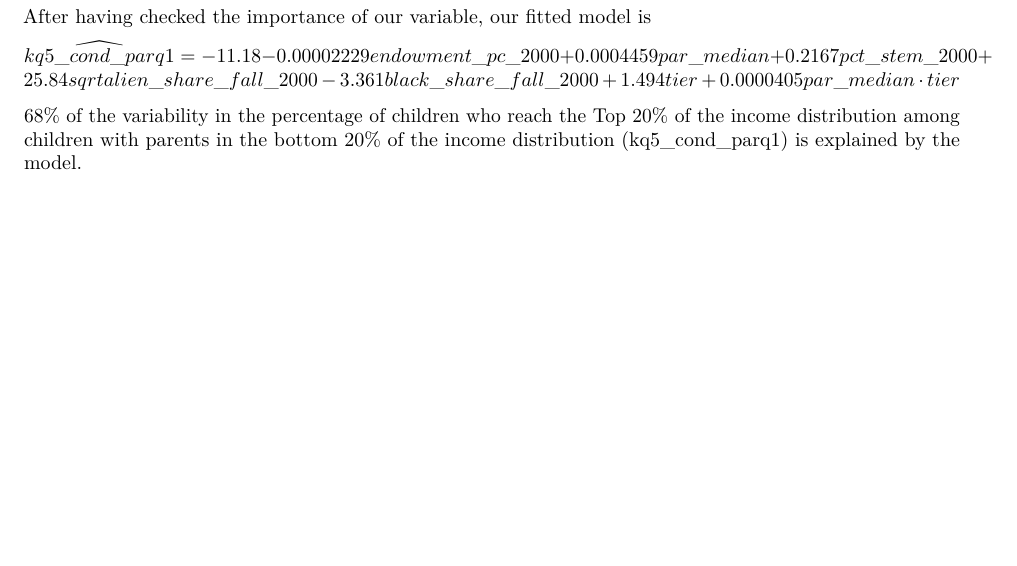
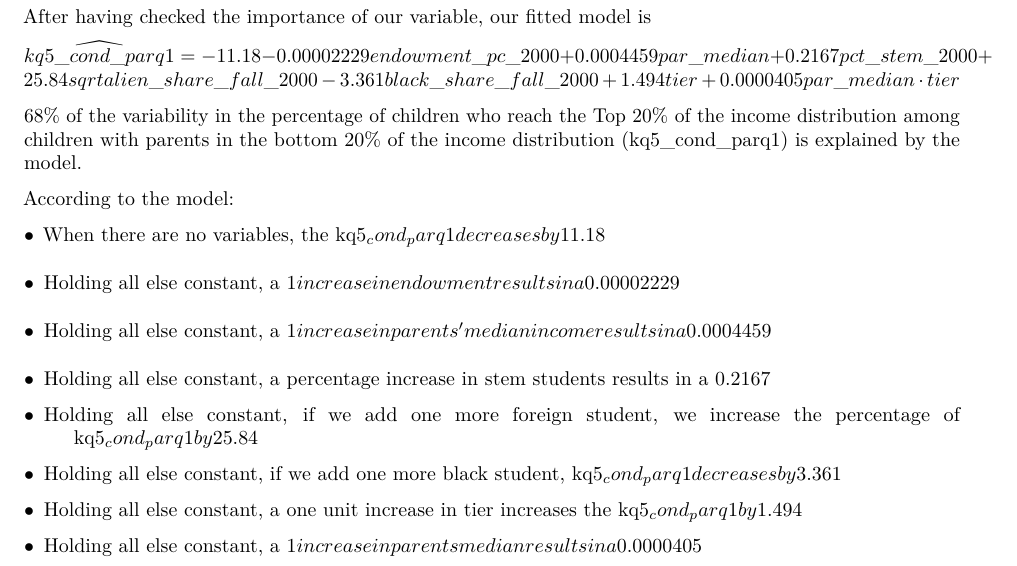
Before and after one commit to MargPerry/MultipleRegression, an R Markdown document (DraftProject.Rmd): part of page 4 of 4, cut so that both start at the same text, the shorter picture padded with empty space. Rendered offline with R 4.5, knitr and Pandoc, then LaTeX, with nearby package versions; some code elsewhere in the file could not run offline.

Commit message:
added fitted model

````diff
--- a/DraftProject.Rmd
+++ b/DraftProject.Rmd
@@ -154,8 +154,21 @@ plot(Lm1)
 summary(Lm1)
 ```
 
+
 After having checked the importance of our variable, our fitted model is
 
 $\widehat{kq5\_cond\_parq1} = -11.18 - 0.00002229endowment\_pc\_2000 + 0.0004459par\_median + 0.2167pct\_stem\_2000 +  25.84sqrtalien\_share\_fall\_2000 - 3.361black\_share\_fall\_2000 + 1.494tier + 0.0000405par\_median\cdot tier$
 
 68% of the variability in the percentage of children who reach the Top 20% of the income distribution among children with parents in the bottom 20% of the income distribution (kq5_cond_parq1) is explained by the model.
+
+According to the model:
+\begin{description}
+   \item[$\bullet$] When there are no variables, the kq5_cond_parq1 decreases by 11.18%,
+   \item[$\bullet$] Holding all else constant, a $1 increase in endowment results in a 0.00002229% decrease in kq5_cond_parq1,
+   \item[$\bullet$] Holding all else constant, a $1 increase in parents' median income results in a 0.0004459% increase in kq5_cond_parq1,
+   \item[$\bullet$] Holding all else constant, a percentage increase in stem students results in a 0.2167% increase in kq5_cond_parq1,
+   \item[$\bullet$] Holding all else constant, if we add one more foreign student, we increase the percentage of kq5_cond_parq1 by 25.84%,
+   \item[$\bullet$] Holding all else constant, if we add one more black student, kq5_cond_parq1 decreases by 3.361%,
+   \item[$\bullet$] Holding all else constant, a one unit increase in tier increases the kq5_cond_parq1 by 1.494%. We will need to make this variable a factor.
+   \item[$\bullet$]Holding all else constant, a $1 increase in parents median results in a 0.0000405% increase in kq5_cond_parq1 while moderating for tier.
+\end{description}
````
Also changed, not shown: DraftProject.pdf.
